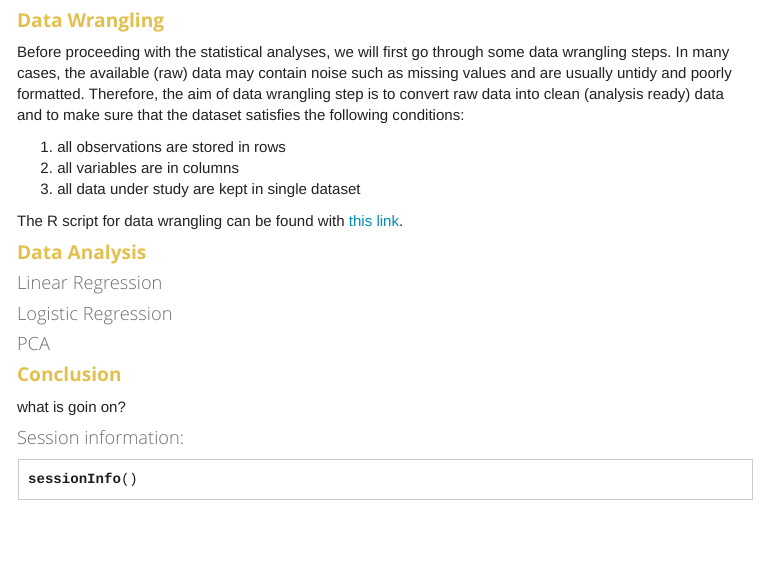
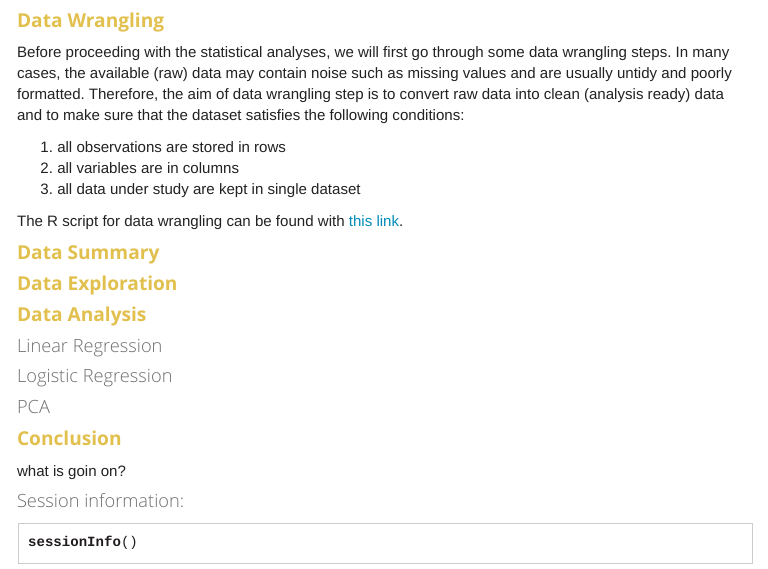
Before and after one commit to kisun/IODS-final, an R Markdown document (index.Rmd): the page in a window 1100 px wide, from 380 px down. The pictures show the output file index.html that the author committed with the source, opened offline; library style sheets and scripts come from the installed R packages; menus at the side of the page are left out.

Commit message:
happy weekend

```diff
--- a/index.Rmd
+++ b/index.Rmd
@@ -23,14 +23,23 @@ Before proceeding with the statistical analyses, we will first go through some d
 3. all data under study are kept in single dataset
 
 
-The R script for data wrangling can be found with [this link](https://github.com/kisun/IODS-final/data/create_boston.R).
+The R script for data wrangling can be found with [this link](https://github.com/kisun/IODS-final/blob/master/data/create_boston.R).
+
+#Data Summary
+
+#Data Exploration
 
 #Data Analysis
+
 ##Linear Regression
+
 ##Logistic Regression
+
 ##PCA
 
+
 #Conclusion
+
 what is goin on?
 
 ##Session information:
```
Also changed, not shown: index.html.
